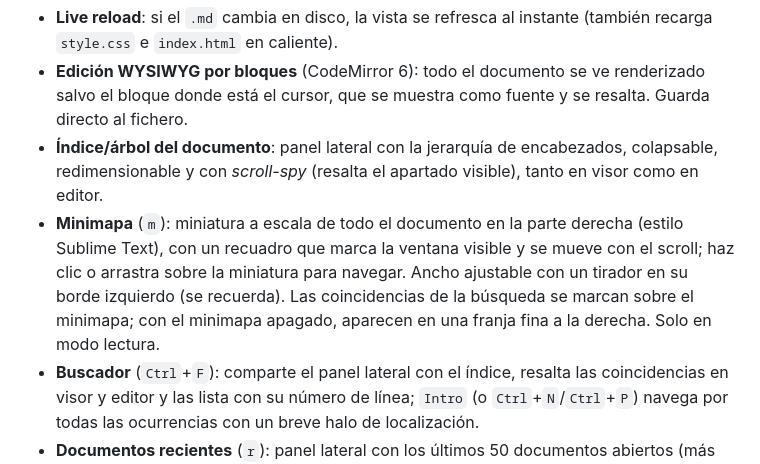
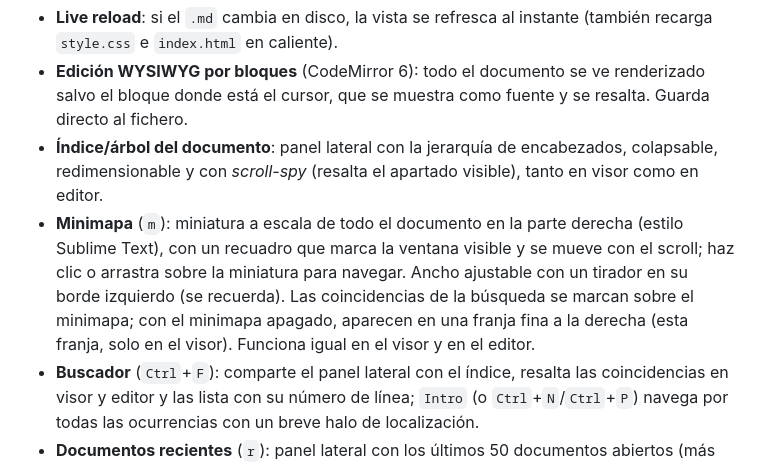
Before and after one commit to wozzeck/mdlive, a Markdown page: README.md, the part around the change. Drawn GitHub-style.

Commit message:
README: el minimapa ya no es solo del visor
Co-Authored-By: Claude Opus 5 <noreply@anthropic.com>

```diff
--- a/README.md
+++ b/README.md
@@ -9,7 +9,7 @@ Pensado para abrir un `.md` y verlo actualizarse al vuelo mientras lo editas con
 - **Live reload**: si el `.md` cambia en disco, la vista se refresca al instante (también recarga `style.css` e `index.html` en caliente).
 - **Edición WYSIWYG por bloques** (CodeMirror 6): todo el documento se ve renderizado salvo el bloque donde está el cursor, que se muestra como fuente y se resalta. Guarda directo al fichero.
 - **Índice/árbol del documento**: panel lateral con la jerarquía de encabezados, colapsable, redimensionable y con *scroll-spy* (resalta el apartado visible), tanto en visor como en editor.
-- **Minimapa** (`m`): miniatura a escala de todo el documento en la parte derecha (estilo Sublime Text), con un recuadro que marca la ventana visible y se mueve con el scroll; haz clic o arrastra sobre la miniatura para navegar. Ancho ajustable con un tirador en su borde izquierdo (se recuerda). Las coincidencias de la búsqueda se marcan sobre el minimapa; con el minimapa apagado, aparecen en una franja fina a la derecha. Solo en modo lectura.
+- **Minimapa** (`m`): miniatura a escala de todo el documento en la parte derecha (estilo Sublime Text), con un recuadro que marca la ventana visible y se mueve con el scroll; haz clic o arrastra sobre la miniatura para navegar. Ancho ajustable con un tirador en su borde izquierdo (se recuerda). Las coincidencias de la búsqueda se marcan sobre el minimapa; con el minimapa apagado, aparecen en una franja fina a la derecha (esta franja, solo en el visor). Funciona igual en el visor y en el editor.
 - **Buscador** (`Ctrl`+`F`): comparte el panel lateral con el índice, resalta las coincidencias en visor y editor y las lista con su número de línea; `Intro` (o `Ctrl`+`N`/`Ctrl`+`P`) navega por todas las ocurrencias con un breve halo de localización.
 - **Documentos recientes** (`r`): panel lateral con los últimos 50 documentos abiertos (más reciente arriba). Un clic abre el documento en una **ventana nueva** o, si ya está abierto, **enfoca** su ventana (punto azul = abierto ahora). Comparte el panel con el índice y el buscador (secciones apilables y redimensionables). El historial es común a todas las ventanas.
 - **Chincheta** (`p`): fija en la parte superior la jerarquía de títulos de la sección visible (sticky), como la cabecera de una tabla. Con la chincheta activa, las cabeceras de las tablas largas también quedan fijas bajo la barra mientras se recorre la tabla (en visor y editor).
```
